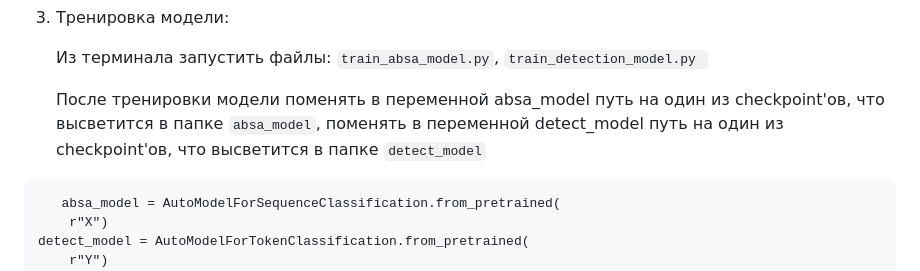
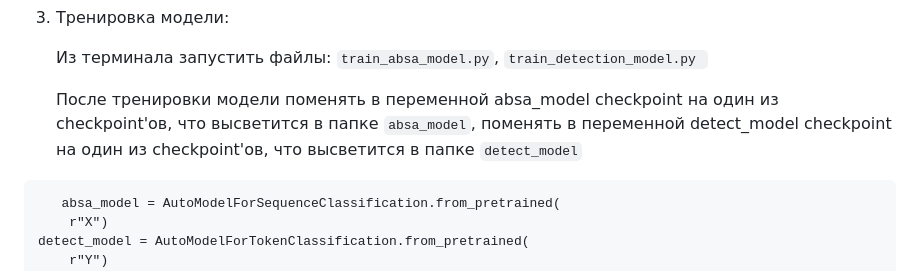
Before and after one commit to lianapestereva/MovieRating, a Markdown page: README.md, the part around the change. Drawn GitHub-style.

````diff
--- a/README.md
+++ b/README.md
@@ -47,7 +47,7 @@ pip install -r requirements.txt
 
    Из терминала запустить файлы: ```train_absa_model.py```, ```train_detection_model.py ```
 
-   После тренировки модели поменять в переменной absa_model путь на один из checkpoint'ов, что высветится в папке ```absa_model```, поменять в переменной detect_model путь на один из checkpoint'ов, что высветится в папке ```detect_model```
+   После тренировки модели поменять в переменной absa_model checkpoint на один из checkpoint'ов, что высветится в папке ```absa_model```, поменять в переменной detect_model checkpoint на один из checkpoint'ов, что высветится в папке ```detect_model```
 
 ```
    absa_model = AutoModelForSequenceClassification.from_pretrained(
````
